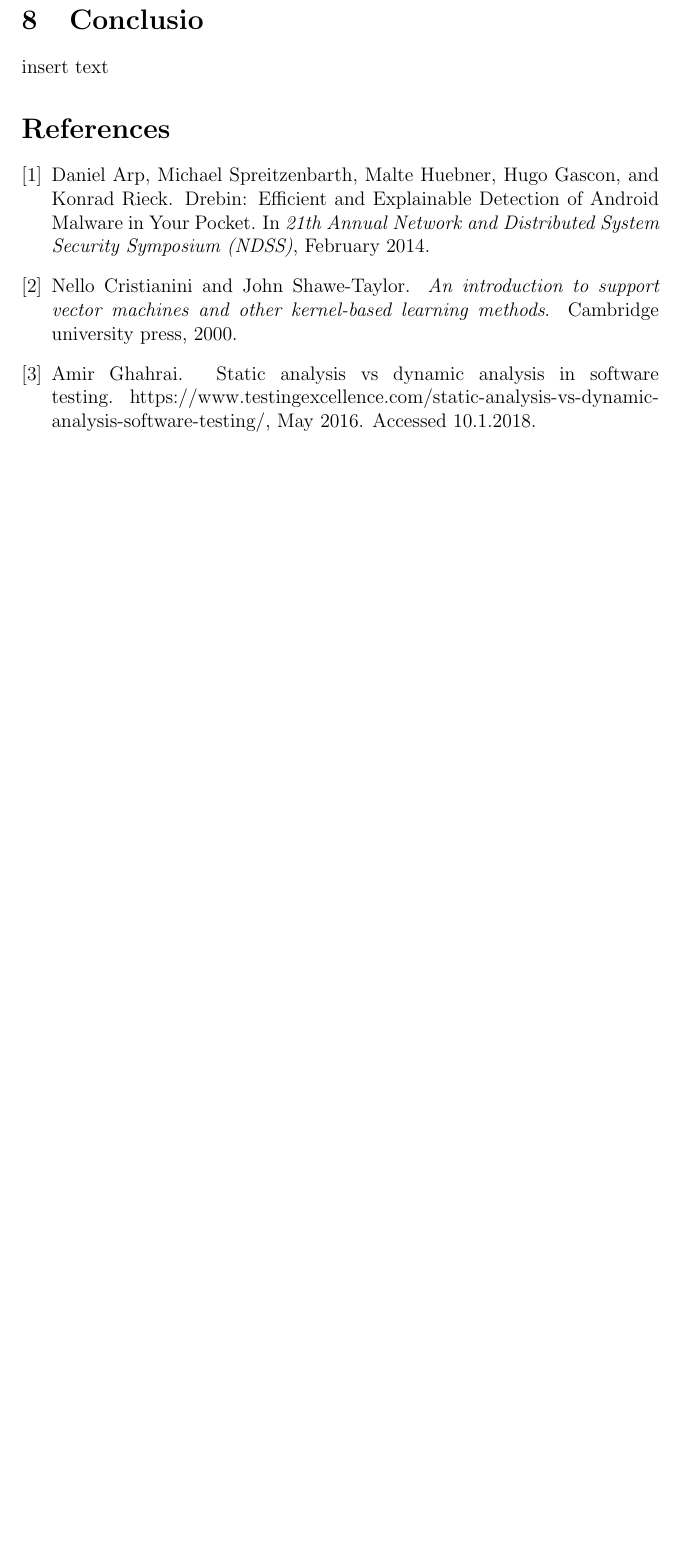
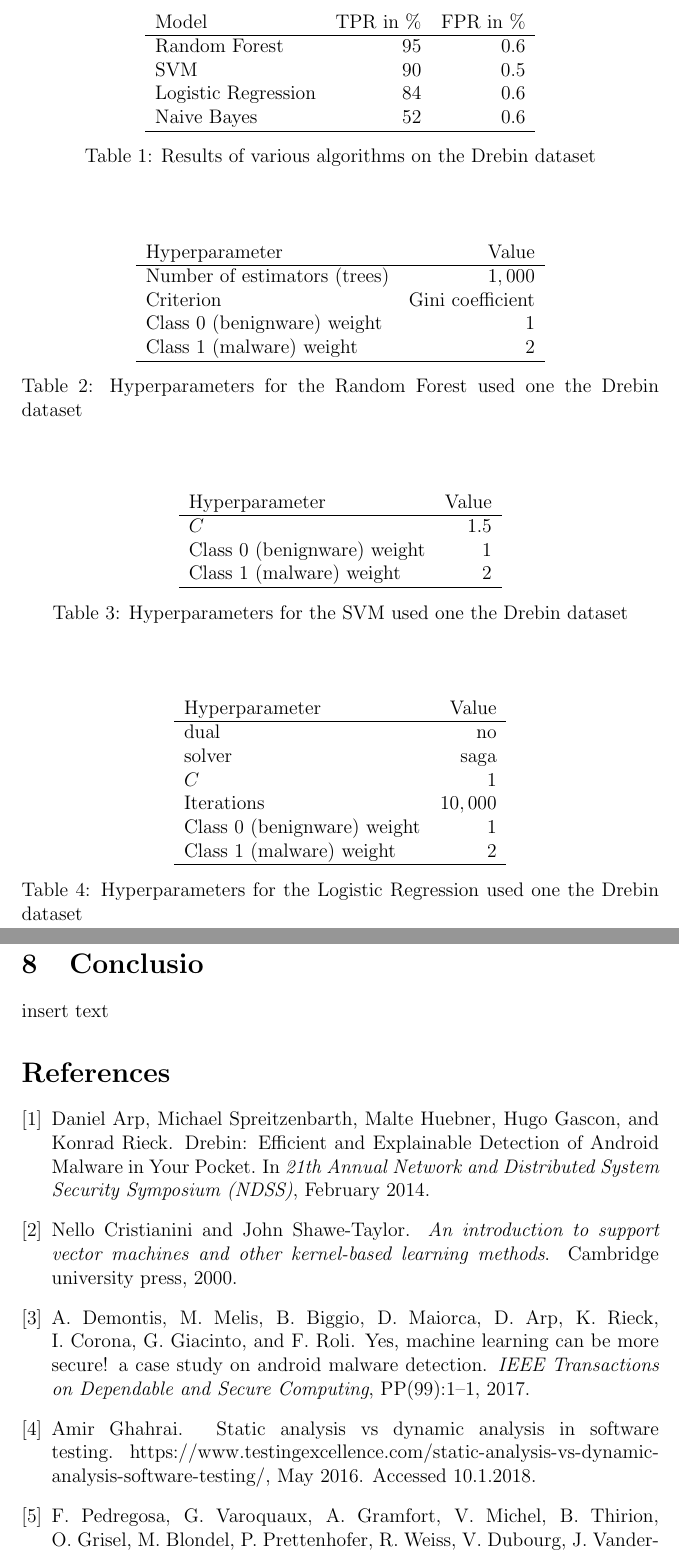
Before and after one commit to 33onethird/paper, a LaTeX paper (main.tex, which reads tex/case.tex): part of page 9 of 9 before the commit and two parts of pages 10 and 11 of 11 after it, the two joined at a grey line, cut at the place of the change, the shorter picture padded with empty space. Compiled offline with pdfLaTeX.

Commit message:
Added ml and results

```diff
--- a/tex/case.tex
+++ b/tex/case.tex
@@ -3,0 +5,60 @@
+\begin{table}[p]
+	\centering
+	\begin{tabular}{l r r}
+		Model & TPR in \% & FPR in \%\\
+		\hline
+		Random Forest & 95 & 0.6\\
+		SVM & 90 & 0.5\\
+		Logistic Regression & 84 & 0.6\\
+		Naive Bayes & 52 & 0.6\\
+		\hline
+	\end{tabular}
+	\caption{Results of various algorithms on the Drebin dataset}
+	\label{tab:resdreb}
+\end{table}
+
+\begin{table}[p]
+	\centering
+	\begin{tabular}{l r}
+		Hyperparameter & Value \\
+		\hline
+		Number of estimators (trees) & $1,000$\\
+		Criterion & Gini coefficient\\
+		Class 0 (benignware) weight & $1$\\
+		Class 1 (malware) weight & $2$\\
+		\hline
+	\end{tabular}
+	\caption{Hyperparameters for the Random Forest used one the Drebin dataset}
+	\label{tab:rfdrebin}
+\end{table}
+
+\begin{table}[p]
+	\centering
+	\begin{tabular}{l r}
+		Hyperparameter & Value \\
+		\hline
+		$C$ & $1.5$\\
+		Class 0 (benignware) weight & $1$\\
+		Class 1 (malware) weight & $2$\\
+		\hline
+	\end{tabular}
+	\caption{Hyperparameters for the SVM used one the Drebin dataset}
+	\label{tab:svmdrebin}
+\end{table}
+
+\begin{table}[p]
+	\centering
+	\begin{tabular}{l r}
+		Hyperparameter & Value \\
+		\hline
+		dual & no\\
+		solver & saga\\
+		$C$ & $1$\\
+		Iterations & $10,000$\\
+		Class 0 (benignware) weight & $1$\\
+		Class 1 (malware) weight & $2$\\
+		\hline
+	\end{tabular}
+	\caption{Hyperparameters for the Logistic Regression used one the Drebin dataset}
+	\label{tab:lrdrebin}
+\end{table}
```
Also changed, not shown: references.bib (+23 -0 lines), tex/fe.tex (+1 -0 lines), tex/ml.tex (+10 -0 lines), tex/case.tex (7 more changed lines).
